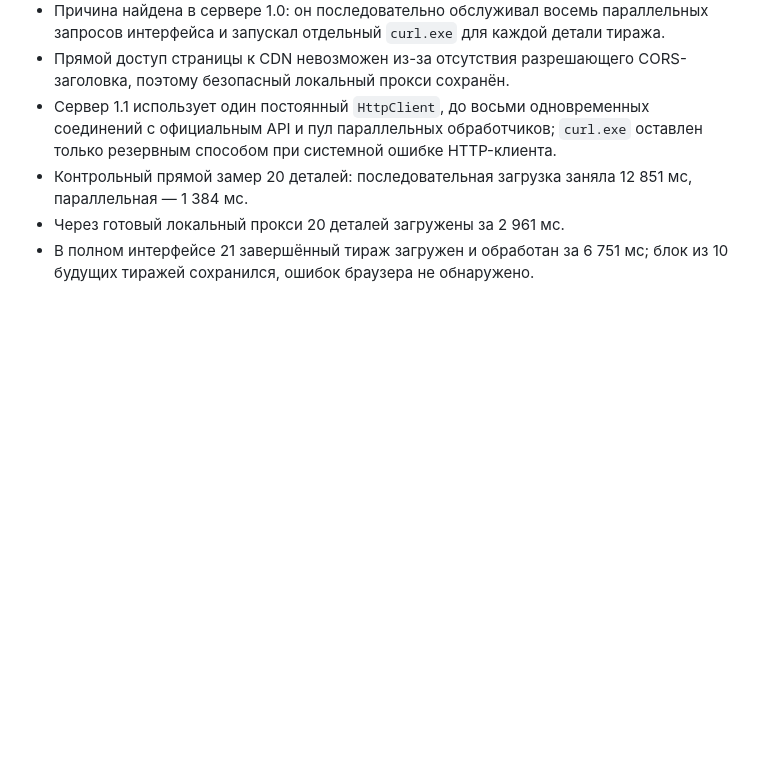
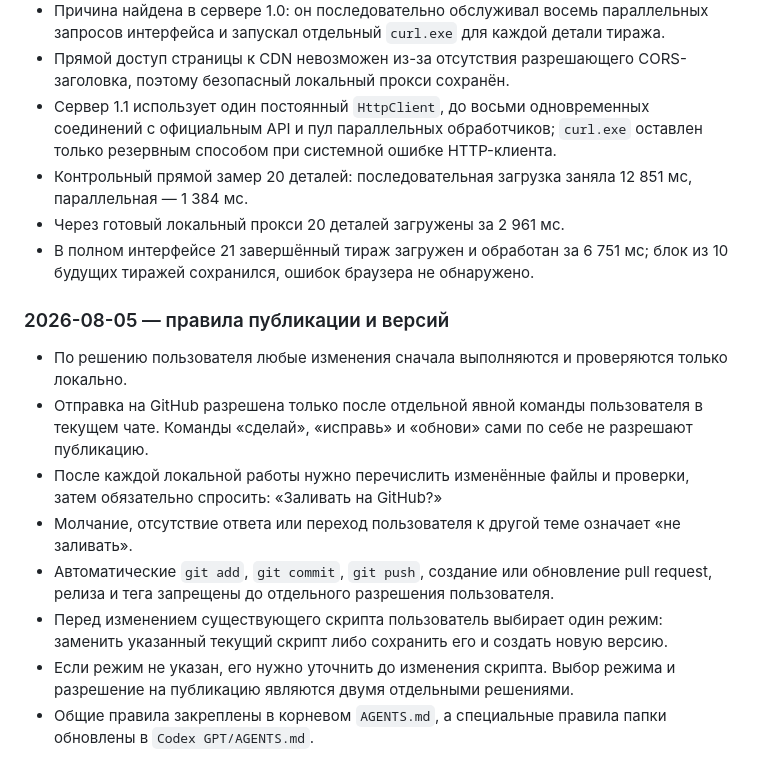
Before and after one commit to vilsonv050/lotto-calc, a Markdown page: Codex GPT/PROJECT_CONTEXT.md, the part around the change. Rendered like a GitHub page; blank space fills up the shorter version.

```diff
--- a/Codex GPT/PROJECT_CONTEXT.md
+++ b/Codex GPT/PROJECT_CONTEXT.md
@@ -257,3 +257,14 @@
 - Контрольный прямой замер 20 деталей: последовательная загрузка заняла 12 851 мс, параллельная — 1 384 мс.
 - Через готовый локальный прокси 20 деталей загружены за 2 961 мс.
 - В полном интерфейсе 21 завершённый тираж загружен и обработан за 6 751 мс; блок из 10 будущих тиражей сохранился, ошибок браузера не обнаружено.
+
+### 2026-08-05 — правила публикации и версий
+
+- По решению пользователя любые изменения сначала выполняются и проверяются только локально.
+- Отправка на GitHub разрешена только после отдельной явной команды пользователя в текущем чате. Команды «сделай», «исправь» и «обнови» сами по себе не разрешают публикацию.
+- После каждой локальной работы нужно перечислить изменённые файлы и проверки, затем обязательно спросить: «Заливать на GitHub?»
+- Молчание, отсутствие ответа или переход пользователя к другой теме означает «не заливать».
+- Автоматические `git add`, `git commit`, `git push`, создание или обновление pull request, релиза и тега запрещены до отдельного разрешения пользователя.
+- Перед изменением существующего скрипта пользователь выбирает один режим: заменить указанный текущий скрипт либо сохранить его и создать новую версию.
+- Если режим не указан, его нужно уточнить до изменения скрипта. Выбор режима и разрешение на публикацию являются двумя отдельными решениями.
+- Общие правила закреплены в корневом `AGENTS.md`, а специальные правила папки обновлены в `Codex GPT/AGENTS.md`.
```
Also changed, not shown: AGENTS.md (added, +43 -0 lines), Codex GPT/AGENTS.md (+17 -6 lines).
